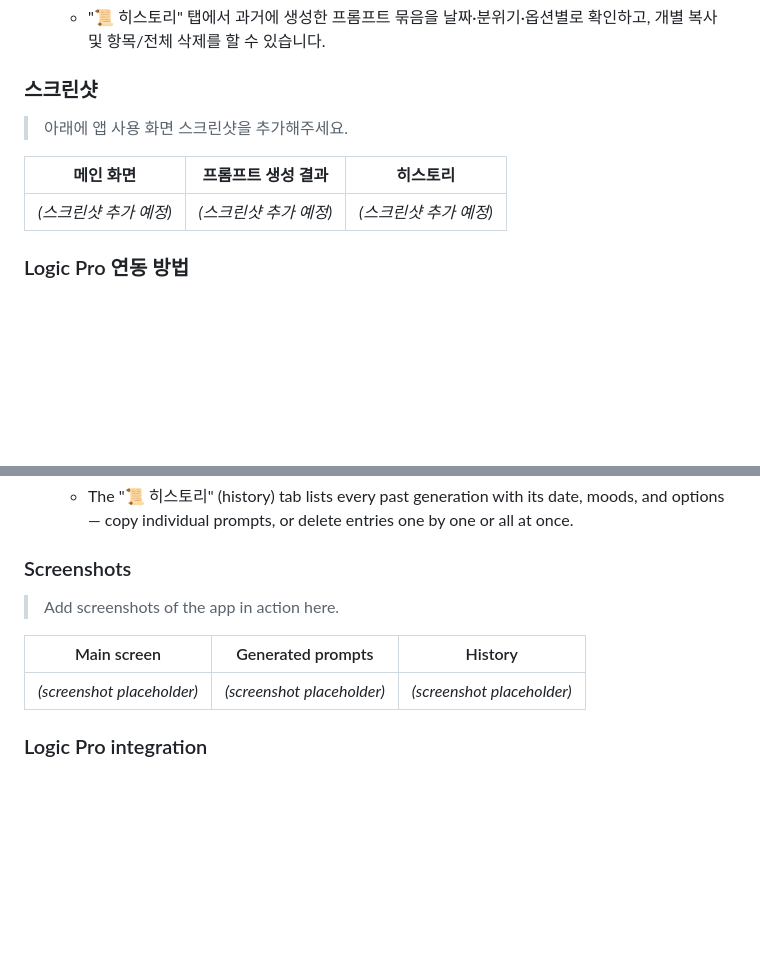
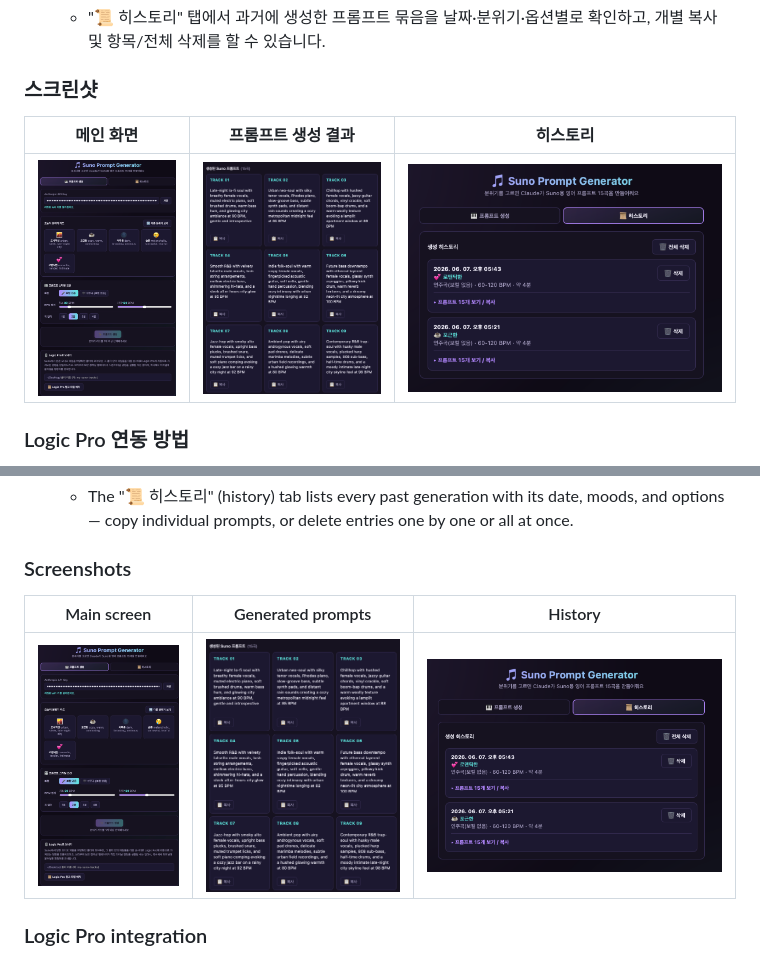
Before and after one commit to yoon-122/suno-prompt-agent, a Markdown page: README.md, 2 parts joined by grey strips. Rendered like a GitHub page; pictures changed too: screenshots/history.png (added), screenshots/main.png (added), screenshots/prompt-result.png (added); blank space fills up the shorter version.

Commit message:
Add app screenshots to README
Include main screen, prompt generation result, and history screenshots
in both Korean and English screenshot sections.

Co-Authored-By: Claude Sonnet 4.6 <noreply@anthropic.com>

```diff
--- a/README.md
+++ b/README.md
@@ -52,11 +52,10 @@ Suno Prompt Generator는 Anthropic Claude API를 이용해 선택한 음악 분
      항목/전체 삭제를 할 수 있습니다.
 
 ### 스크린샷
-> 아래에 앱 사용 화면 스크린샷을 추가해주세요.
 
 | 메인 화면 | 프롬프트 생성 결과 | 히스토리 |
 |---|---|---|
-| _(스크린샷 추가 예정)_ | _(스크린샷 추가 예정)_ | _(스크린샷 추가 예정)_ |
+| ![메인 화면](screenshots/main.png) | ![프롬프트 생성 결과](screenshots/prompt-result.png) | ![히스토리](screenshots/history.png) |
 
 ### Logic Pro 연동 방법
 1. Suno에서 받은 오디오 파일들을 바탕화면의 한 폴더에 모으고, 재생 순서대로 `01_intro.wav`,
@@ -141,11 +140,10 @@ imports your finished audio files in order.
      copy individual prompts, or delete entries one by one or all at once.
 
 ### Screenshots
-> Add screenshots of the app in action here.
 
 | Main screen | Generated prompts | History |
 |---|---|---|
-| _(screenshot placeholder)_ | _(screenshot placeholder)_ | _(screenshot placeholder)_ |
+| ![Main screen](screenshots/main.png) | ![Generated prompts](screenshots/prompt-result.png) | ![History](screenshots/history.png) |
 
 ### Logic Pro integration
 1. Collect the audio files you got from Suno into one folder on your Desktop, naming them in
```
